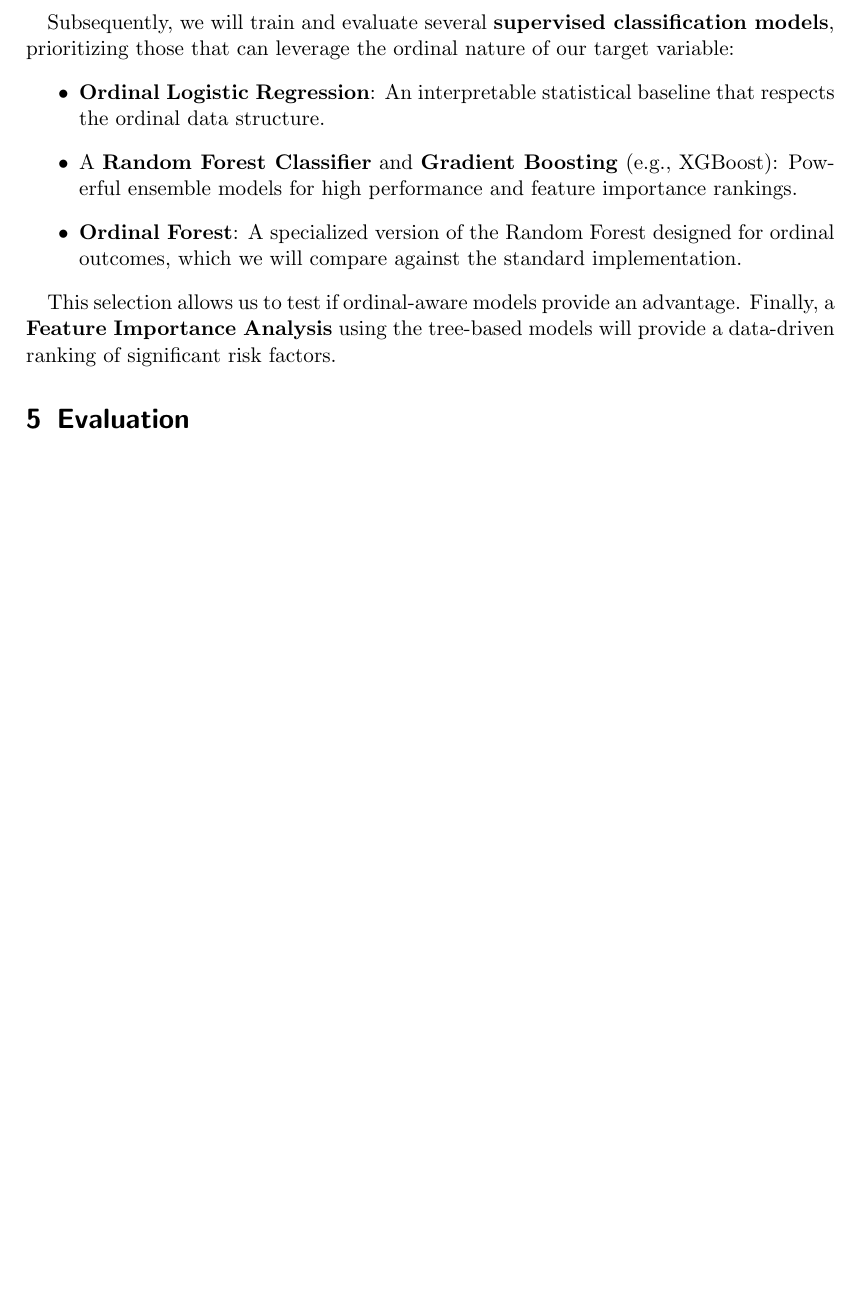
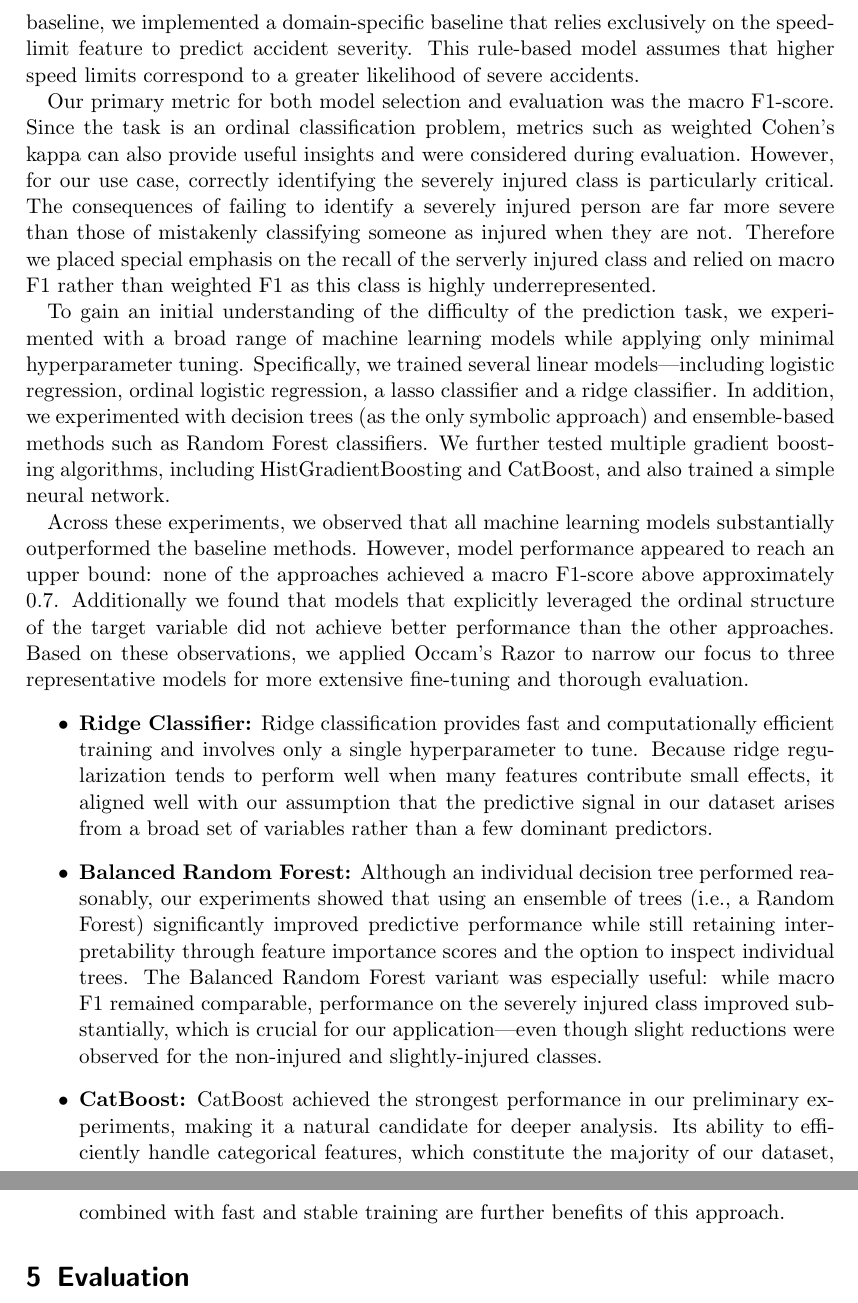
Before and after one commit to Humble2782/Data_Mining_I_Project, a LaTeX book (documents/project_report.tex): part of page 7 of 8 before the commit and two parts of pages 7 and 8 of 9 after it, the two joined at a grey line, cut at the place of the change, the shorter picture padded with empty space. Compiled offline with pdfLaTeX.

Commit message:
Update project_report.tex
Added Data Mining section

```diff
--- a/documents/project_report.tex
+++ b/documents/project_report.tex
@@ -176,17 +176,21 @@ Following engineering, the dataset underwent a rigorous cleaning process. Invali
 Crucially, the raw target variable \texttt{injury\us severity} (4 classes) was re-mapped to an ordinal \texttt{injury\us target} (0: Uninjured, 1: Light Injury, 2: Hospitalized/Dead) to address class imbalance and better reflect the triage needs of first responders. The final dataset consists of 57 refined features ready for the modeling pipeline.
 
 \section{Data Mining}
+First, we partitioned the dataset into training and testing subsets, using observations from 2019 to 2022 as the training data and the year 2023 as the test set. During model selection and hyperparameter tuning, only the training data was used, while the test set was kept strictly separate to prevent any data leakage and ensure an unbiased assessment of selected models during the final evaluation. In addition to the simple majority-vote baseline, we implemented a domain-specific baseline that relies exclusively on the speed-limit feature to predict accident severity. This rule-based model assumes that higher speed limits correspond to a greater likelihood of severe accidents.
 
-Our methodology integrates unsupervised and supervised learning, with clustering serving as a key step in feature engineering. After applying PCA, we will use \textbf{K-Means Clustering} and \textbf{DBSCAN} on the principal components to identify "accident personas." We will ensure these clusters are interpretable through "cluster profiling" with the original features. The resulting cluster assignments may then be engineered into a new categorical feature to potentially enhance our classification models.
+Our primary metric for both model selection and evaluation was the macro F1-score. Since the task is an ordinal classification problem, metrics such as weighted Cohen’s kappa can also provide useful insights and were considered during evaluation. However, for our use case, correctly identifying the severely injured class is particularly critical. The consequences of failing to identify a severely injured person are far more severe than those of mistakenly classifying someone as injured when they are not. Therefore we placed special emphasis on the recall of the serverly injured class and relied on macro F1 rather than weighted F1 as  this class is highly underrepresented.
 
-Subsequently, we will train and evaluate several \textbf{supervised classification models}, prioritizing those that can leverage the ordinal nature of our target variable:
+
+To gain an initial understanding of the difficulty of the prediction task, we experimented with a broad range of machine learning models while applying only minimal hyperparameter tuning. Specifically, we trained several linear models—including logistic regression, ordinal logistic regression, a lasso classifier and a ridge classifier. In addition, we experimented with decision trees (as the only symbolic approach) and ensemble-based methods such as Random Forest classifiers. We further tested multiple gradient boosting algorithms, including HistGradientBoosting and CatBoost, and also trained a simple neural network.
+
+Across these experiments, we observed that all machine learning models substantially outperformed the baseline methods. However, model performance appeared to reach an upper bound: none of the approaches achieved a macro F1-score above approximately 0.7. Additionally we found that models that explicitly leveraged the ordinal structure of the target variable did not achieve better performance than the other approaches. Based on these observations, we applied Occam’s Razor to narrow our focus to three representative models for more extensive fine-tuning and thorough evaluation.
 \begin{itemize}
-    \item \textbf{Ordinal Logistic Regression}: An interpretable statistical baseline that respects the ordinal data structure.
-    \item A \textbf{Random Forest Classifier} and \textbf{Gradient Boosting} (e.g., XGBoost): Powerful ensemble models for high performance and feature importance rankings.
-    \item \textbf{Ordinal Forest}: A specialized version of the Random Forest designed for ordinal outcomes, which we will compare against the standard implementation.
+\item \textbf{Ridge Classifier:} Ridge classification provides fast and computationally efficient training and involves only a single hyperparameter to tune. Because ridge regularization tends to perform well when many features contribute small effects, it aligned well with our assumption that the predictive signal in our dataset arises from a broad set of variables rather than a few dominant predictors.
+\item \textbf{Balanced Random Forest:} Although an individual decision tree performed reasonably, our experiments showed that using an ensemble of trees (i.e., a Random Forest) significantly improved predictive performance while still retaining interpretability through feature importance scores and the option to inspect individual trees. The Balanced Random Forest variant was especially useful: while macro F1 remained comparable, performance on the severely injured class improved substantially, which is crucial for our application—even though slight reductions were observed for the non-injured and slightly-injured classes.
+
+\item \textbf{CatBoost:} CatBoost achieved the strongest performance in our preliminary experiments, making it a natural candidate for deeper analysis. Its ability to efficiently handle categorical features, which constitute the majority of our dataset, combined with fast and stable training are further benefits of this approach.
+
 \end{itemize}
-
-This selection allows us to test if ordinal-aware models provide an advantage. Finally, a \textbf{Feature Importance Analysis} using the tree-based models will provide a data-driven ranking of significant risk factors.
 
 \section{Evaluation}
 
```
